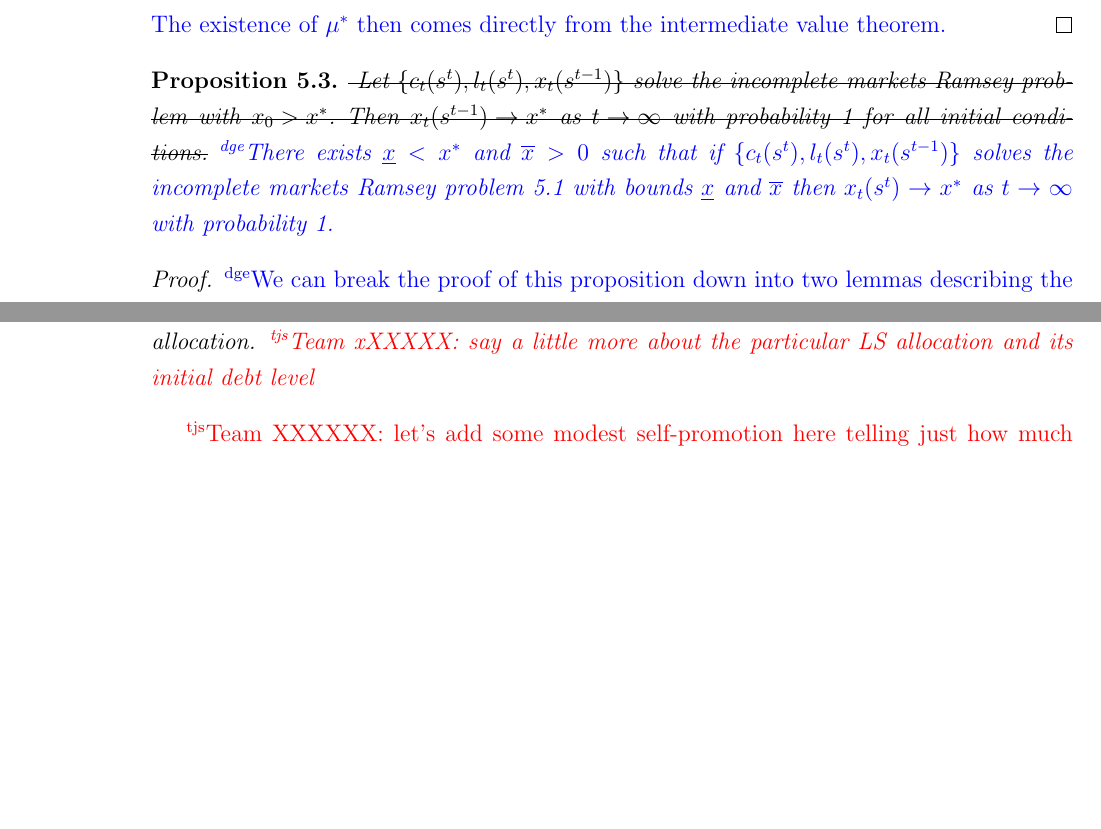
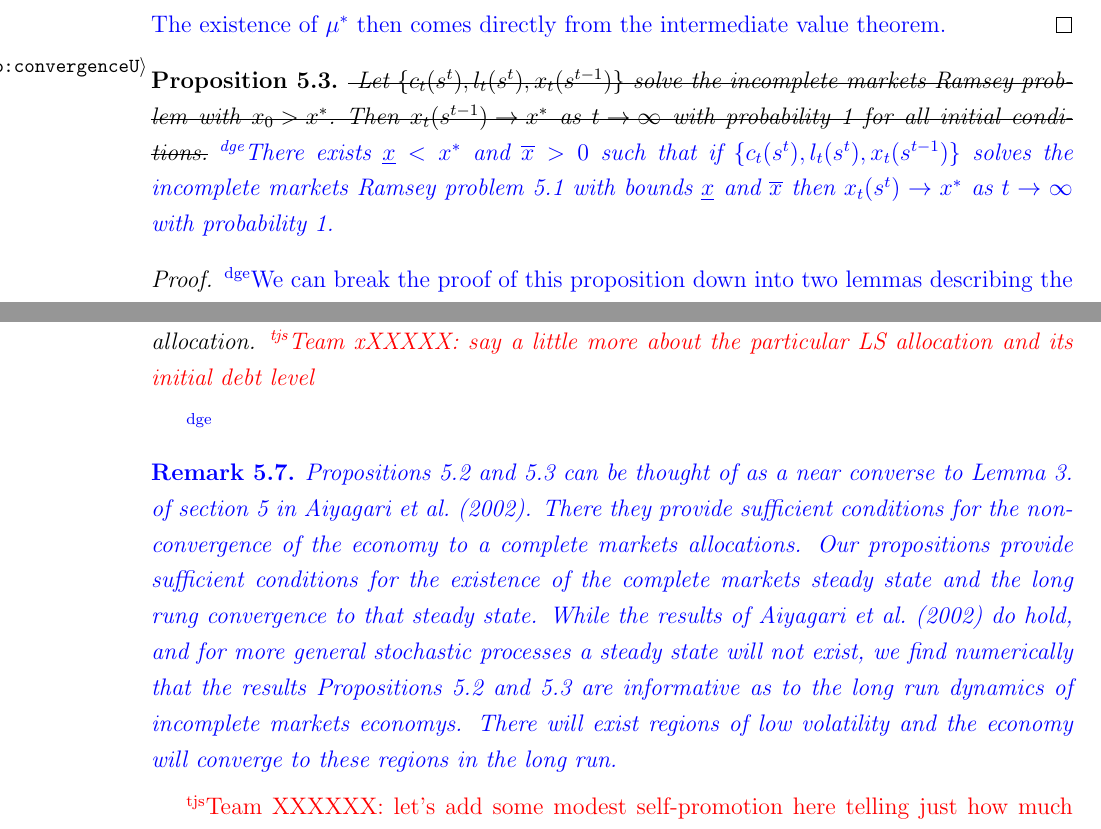
Before and after one commit to apb296/BEGS-writeup, a LaTeX paper (BEGS2-presentation/BEGS2_paper.tex): two parts of pages 15 and 17 of 23 before the commit and two parts of pages 15 and 17 of 24 after it, joined at a grey line, cut so that both start at the same text, the shorter picture padded with empty space. Compiled offline with pdfLaTeX; a missing bibliography style is replaced by a similar one.

Commit message:
Added some more slight changes

```diff
--- a/BEGS2-presentation/BEGS2_paper.tex
+++ b/BEGS2-presentation/BEGS2_paper.tex
@@ -590,7 +590,7 @@ and $s_g$ begin the good state.
 \end{proof}
 
 
-	\begin{proposition} \st{ Let $\{c_t(s^t), l_t(s^t), x_t(s^{t-1})\}$ solve the incomplete markets Ramsey problem with $x_0 > x^*$.  Then  $x_t(s^{t-1})\rightarrow x^*$ as $t\rightarrow \infty$ with probability 1 for all initial conditions.}  \dge{There exists $\underline x < x^*$ and $\overline x >0$ such that if $\{c_t(s^t), l_t(s^t), x_t(s^{t-1})\}$ solves the incomplete markets Ramsey problem \ref{prob:RamseyBellman} with bounds $\underline x$ and $\overline x$ then $x_t(s^t)\rightarrow x^*$ as $t\rightarrow\infty$ with probability 1.}
+	\begin{proposition}\label{prop:convergenceU} \st{ Let $\{c_t(s^t), l_t(s^t), x_t(s^{t-1})\}$ solve the incomplete markets Ramsey problem with $x_0 > x^*$.  Then  $x_t(s^{t-1})\rightarrow x^*$ as $t\rightarrow \infty$ with probability 1 for all initial conditions.}  \dge{There exists $\underline x < x^*$ and $\overline x >0$ such that if $\{c_t(s^t), l_t(s^t), x_t(s^{t-1})\}$ solves the incomplete markets Ramsey problem \ref{prob:RamseyBellman} with bounds $\underline x$ and $\overline x$ then $x_t(s^t)\rightarrow x^*$ as $t\rightarrow\infty$ with probability 1.}
 
 	\end{proposition}
 
@@ -623,6 +623,9 @@ In this economy,  fluctuations in the risk-free  interest rate come from fluctua
 
 
 \end{remark}
+\dge{
+\begin{remark}  Propositions \ref{prop:existenceU}  and \ref{prop:convergenceU} can be thought of as a near converse to Lemma 3. of section 5 in \citet{Aiyagari2002}.  There they provide sufficient conditions for the non-convergence of the economy to a complete markets allocations.  Our propositions provide sufficient conditions for the existence of the complete markets steady state and the long rung convergence to that steady state.  While the results of \citet{Aiyagari2002} do hold, and for more general stochastic processes a steady state will not exist, we find numerically that the results Propositions \ref{prop:existenceU}  and \ref{prop:convergenceU} are informative as to the long run dynamics of incomplete markets economys.  There will exist regions of low volatility and the economy will converge to these regions in the long run.
+\end{remark}}
 
 \tjs{Team XXXXXX: let's add some modest self-promotion here telling just how much the results immediately above add in terms of
 filling in loose ends from AMSS -- things they just weren't able to answer.}
```
